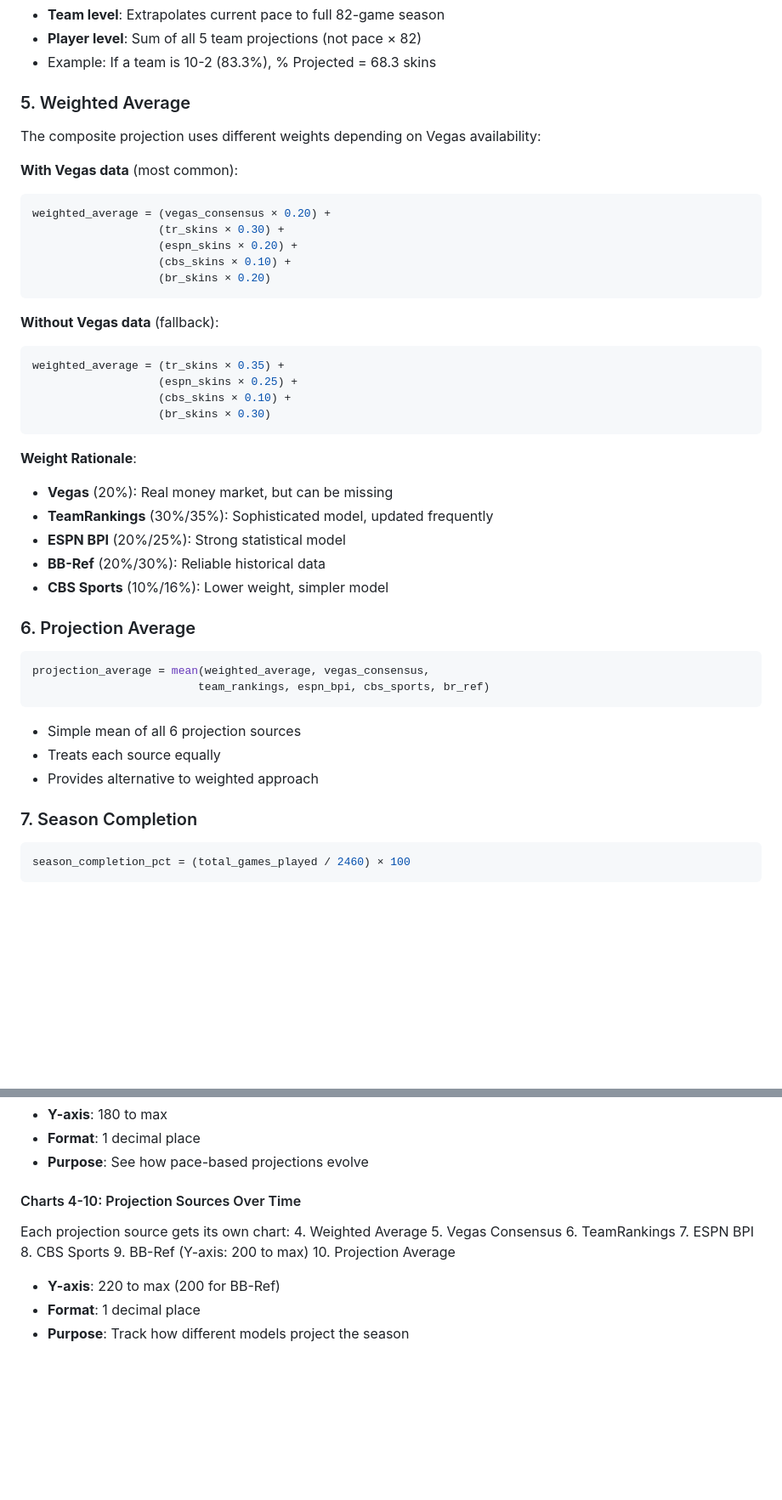
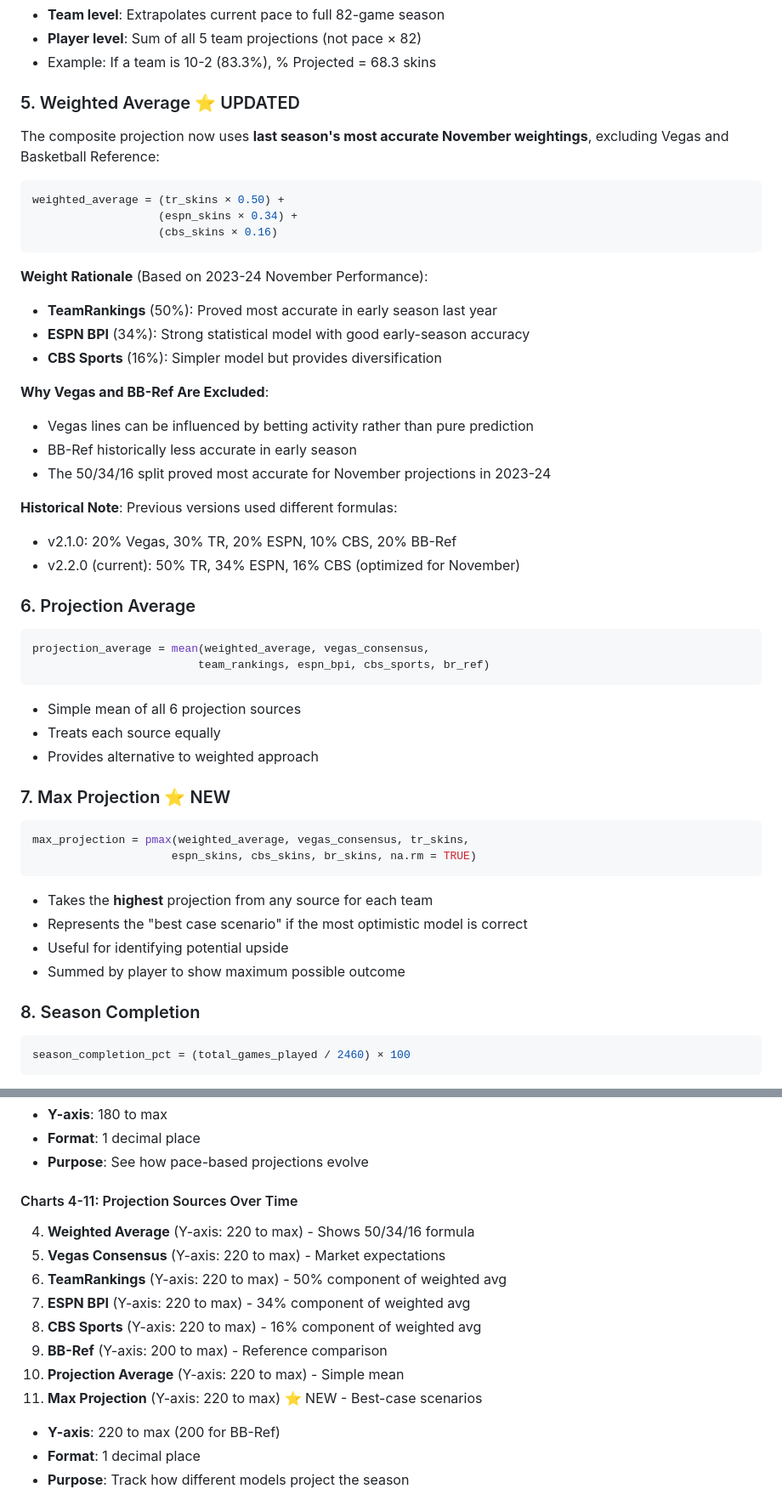
Before and after one commit to ejperez2/skins-standings, a Markdown page: README.md, 2 parts joined by grey strips. Shown at 85% size. Rendered like a GitHub page; blank space fills up the shorter version.

````diff
--- a/README.md
+++ b/README.md
@@ -209,32 +216,28 @@ pct_projected = skins_pct × 82
 - **Player level**: Sum of all 5 team projections (not pace × 82)
 - Example: If a team is 10-2 (83.3%), % Projected = 68.3 skins
 
-### 5. Weighted Average
-The composite projection uses different weights depending on Vegas availability:
+### 5. Weighted Average ⭐ UPDATED
+The composite projection now uses **last season's most accurate November weightings**, excluding Vegas and Basketball Reference:
 
-**With Vegas data** (most common):
 ```r
-weighted_average = (vegas_consensus × 0.20) +
-                   (tr_skins × 0.30) +
-                   (espn_skins × 0.20) +
-                   (cbs_skins × 0.10) +
-                   (br_skins × 0.20)
+weighted_average = (tr_skins × 0.50) +
+                   (espn_skins × 0.34) +
+                   (cbs_skins × 0.16)
 ```
 
-**Without Vegas data** (fallback):
-```r
-weighted_average = (tr_skins × 0.35) +
-                   (espn_skins × 0.25) +
-                   (cbs_skins × 0.10) +
-                   (br_skins × 0.30)
-```
+**Weight Rationale** (Based on 2023-24 November Performance):
+- **TeamRankings** (50%): Proved most accurate in early season last year
+- **ESPN BPI** (34%): Strong statistical model with good early-season accuracy
+- **CBS Sports** (16%): Simpler model but provides diversification
 
-**Weight Rationale**:
-- **Vegas** (20%): Real money market, but can be missing
-- **TeamRankings** (30%/35%): Sophisticated model, updated frequently
-- **ESPN BPI** (20%/25%): Strong statistical model
-- **BB-Ref** (20%/30%): Reliable historical data
-- **CBS Sports** (10%/16%): Lower weight, simpler model
+**Why Vegas and BB-Ref Are Excluded**:
+- Vegas lines can be influenced by betting activity rather than pure prediction
+- BB-Ref historically less accurate in early season
+- The 50/34/16 split proved most accurate for November projections in 2023-24
+
+**Historical Note**: Previous versions used different formulas:
+- v2.1.0: 20% Vegas, 30% TR, 20% ESPN, 10% CBS, 20% BB-Ref
+- v2.2.0 (current): 50% TR, 34% ESPN, 16% CBS (optimized for November)
 
 ### 6. Projection Average
 ```r
@@ -245,7 +248,17 @@ projection_average = mean(weighted_average, vegas_consensus,
 - Treats each source equally
 - Provides alternative to weighted approach
 
-### 7. Season Completion
+### 7. Max Projection ⭐ NEW
+```r
+max_projection = pmax(weighted_average, vegas_consensus, tr_skins,
+                     espn_skins, cbs_skins, br_skins, na.rm = TRUE)
+```
+- Takes the **highest** projection from any source for each team
+- Represents the "best case scenario" if the most optimistic model is correct
+- Useful for identifying potential upside
+- Summed by player to show maximum possible outcome
+
+### 8. Season Completion
 ```r
 season_completion_pct = (total_games_played / 2460) × 100
 ```
@@ -357,15 +377,15 @@ Matt:     #EE3377 (Magenta)
 - **Format**: 1 decimal place
 - **Purpose**: See how pace-based projections evolve
 
-#### Charts 4-10: Projection Sources Over Time
-Each projection source gets its own chart:
-4. Weighted Average
-5. Vegas Consensus
-6. TeamRankings
-7. ESPN BPI
-8. CBS Sports
-9. BB-Ref (Y-axis: 200 to max)
-10. Projection Average
+#### Charts 4-11: Projection Sources Over Time
+4. **Weighted Average** (Y-axis: 220 to max) - Shows 50/34/16 formula
+5. **Vegas Consensus** (Y-axis: 220 to max) - Market expectations
+6. **TeamRankings** (Y-axis: 220 to max) - 50% component of weighted avg
+7. **ESPN BPI** (Y-axis: 220 to max) - 34% component of weighted avg
+8. **CBS Sports** (Y-axis: 220 to max) - 16% component of weighted avg
+9. **BB-Ref** (Y-axis: 200 to max) - Reference comparison
+10. **Projection Average** (Y-axis: 220 to max) - Simple mean
+11. **Max Projection** (Y-axis: 220 to max) ⭐ NEW - Best-case scenarios
 
 - **Y-axis**: 220 to max (200 for BB-Ref)
 - **Format**: 1 decimal place
````
Also changed, not shown: other parts of README.md (+158 -51 lines).
